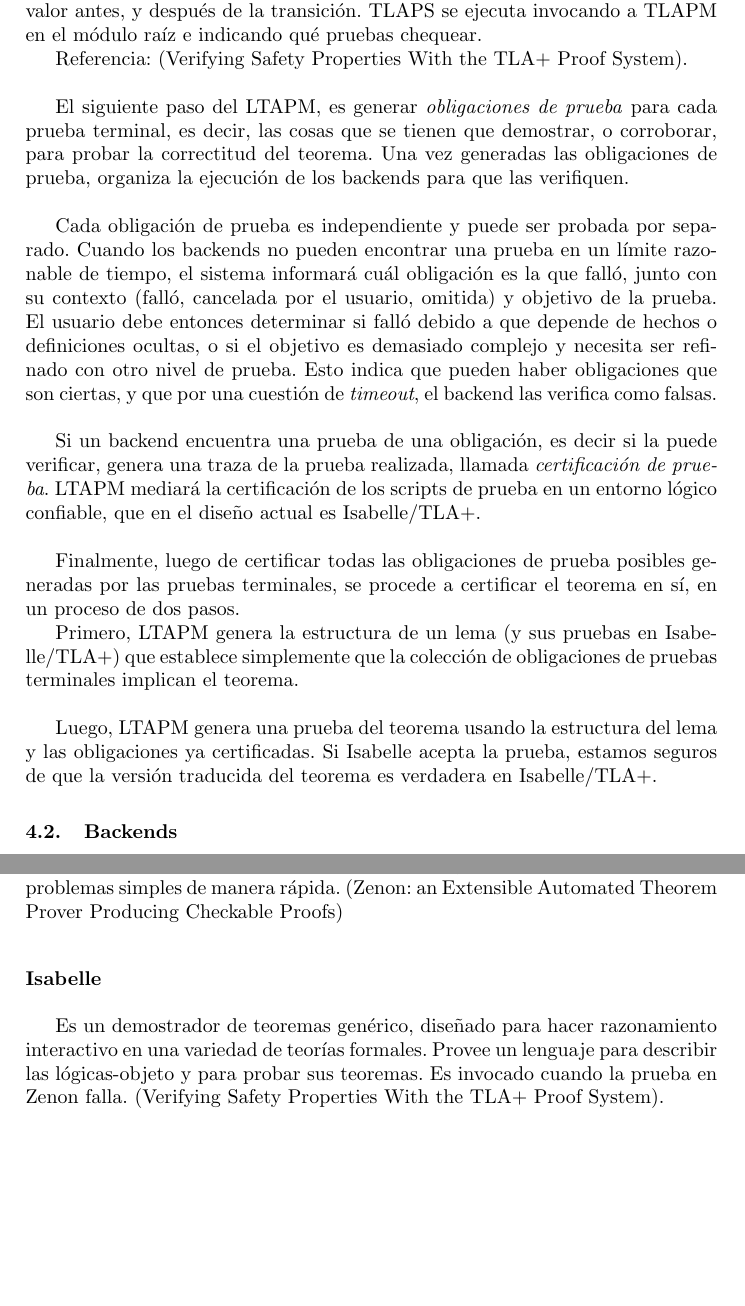
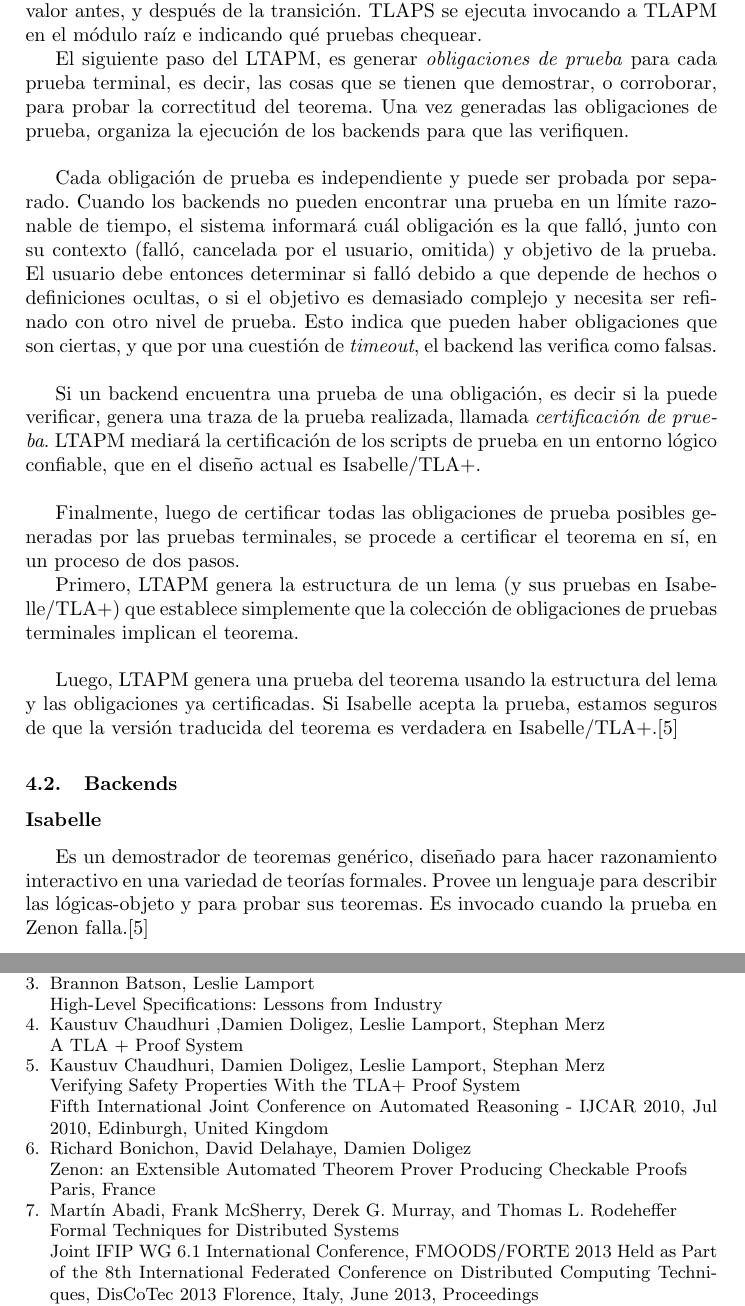
Before and after one commit to pablocelayes/ingsoft2-tlaps, a LaTeX paper (informe/informe.tex): two parts of pages 5 and 6 of 9 before the commit and two parts of pages 5 and 9 of 9 after it, joined at a grey line, cut so that both start at the same text, the shorter picture padded with empty space. Compiled offline with pdfLaTeX.

Commit message:
agregadas referencias

```diff
--- a/informe/informe.tex
+++ b/informe/informe.tex
@@ -156,11 +156,6 @@ La arquitectura general de TLAPS (Fig. 1) se divide en: el administrador de prue
   Un parámetro de un módulo puede ser una variable (estado), o una constante; en las fórmulas de TLA+ no se hace referencia explícita a las variables, en cambio, se usan dos copias de una variable \textit{v}: \textit{v} y \textit{v'}, que hacen referencia a un valor antes, y después de la transición.
   TLAPS se ejecuta invocando a TLAPM en el módulo raíz e indicando qué pruebas chequear.
 
-  %   ¿esto hay que sacarlo o ampliar?
-  %   R: Eso es la referencia al paper del cuál saqué la info :)
-  Referencia: (Verifying Safety Properties With the TLA+ Proof System).
-  \\
-
   El siguiente paso del LTAPM, es generar \textit{obligaciones de prueba} para cada prueba terminal, es decir, las cosas que se tienen que demostrar, o corroborar, para probar la correctitud del teorema. Una vez generadas las obligaciones de prueba, organiza la ejecución de los backends para que las verifiquen.
   \\
 
@@ -175,17 +170,14 @@ La arquitectura general de TLAPS (Fig. 1) se divide en: el administrador de prue
   Finalmente, luego de certificar todas las obligaciones de prueba posibles generadas por las pruebas
   terminales, se procede a certificar el teorema en sí, en un proceso de dos pasos.
 
-%   chequear coherencia de esta oración:
+
   Primero, LTAPM genera la estructura de un lema (y sus pruebas en Isabelle/TLA+) que establece simplemente que la colección de
   obligaciones de pruebas terminales implican el teorema.
   \\
 
-  Luego, LTAPM genera una prueba del teorema usando la estructura del lema y las obligaciones ya certificadas. Si Isabelle acepta la prueba, estamos seguros de que la versión traducida del teorema es verdadera en Isabelle/TLA+.
+  Luego, LTAPM genera una prueba del teorema usando la estructura del lema y las obligaciones ya certificadas. Si Isabelle acepta la prueba, estamos seguros de que la versión traducida del teorema es verdadera en Isabelle/TLA+.\cite{verifyingsafety}
 
   \subsection{Backends}
+  \subsection*{Isabelle}
+	Es un demostrador de teoremas genérico, diseñado para hacer razonamiento interactivo en una variedad de teorías formales. Provee un lenguaje para describir las lógicas-objeto y para probar sus teoremas. Es invocado cuando la prueba en Zenon falla.\cite{verifyingsafety}
   \subsection*{Zenon}
-	Es el backend invocado por defecto por el TLAPM. Es un demostrador de teoremas automático para lógica clásica de primer orden (con igualdad), basado en el método tableau. Inicialmente diseñado para generar pruebas chequeables en el demostrador de teoremas Coq. Ahora extendido para generar scripts de pruebas chequeables en Isabelle. Uno de sus objetivos de diseñoo es resolver problemas simples de manera rápida.
-	(Zenon: an Extensible Automated Theorem Prover Producing Checkable Proofs)
-  \subsection*{Isabelle}
-	Es un demostrador de teoremas genérico, diseñado para hacer razonamiento interactivo en una variedad de teorías formales. Provee un lenguaje para describir las lógicas-objeto y para probar sus teoremas. Es invocado cuando la prueba en Zenon falla.
-	(Verifying Safety Properties With the TLA+ Proof System).
@@ -287,3 +278,36 @@ Specifying Systems: The TLA+ Language and Tools for Hardware and Software Engine
 
 Addison-Wesley. ISBN 0-321-14306-X, 2002
 
+\bibitem{highlevel}
+Brannon Batson, Leslie Lamport
+
+High-Level Specifications: Lessons from Industry
+
+\bibitem{tlaps}
+Kaustuv Chaudhuri ,Damien Doligez, Leslie Lamport, Stephan Merz
+
+A TLA + Proof System
+
+\bibitem{verifyingsafety}
+Kaustuv Chaudhuri, Damien Doligez, Leslie Lamport, Stephan Merz
+
+Verifying Safety Properties With the TLA+ Proof System
+
+Fifth International Joint Conference on Automated Reasoning - IJCAR 2010, Jul 2010, Edinburgh, United Kingdom
+
+\bibitem{zenon}
+Richard Bonichon, David Delahaye, Damien Doligez
+
+Zenon: an Extensible Automated Theorem Prover Producing Checkable Proofs
+
+Paris, France
+
+\bibitem{formaltech}
+Martín Abadi, Frank McSherry, Derek G. Murray, and Thomas L. Rodeheffer
+
+Formal Techniques for Distributed Systems
+
+Joint IFIP WG 6.1 International Conference, FMOODS/FORTE 2013
+Held as Part of the 8th International Federated Conference
+on Distributed Computing Techniques, DisCoTec 2013
+Florence, Italy, June 2013, Proceedings
```
Also changed, not shown: informe/informe.tex (25 more changed lines).
